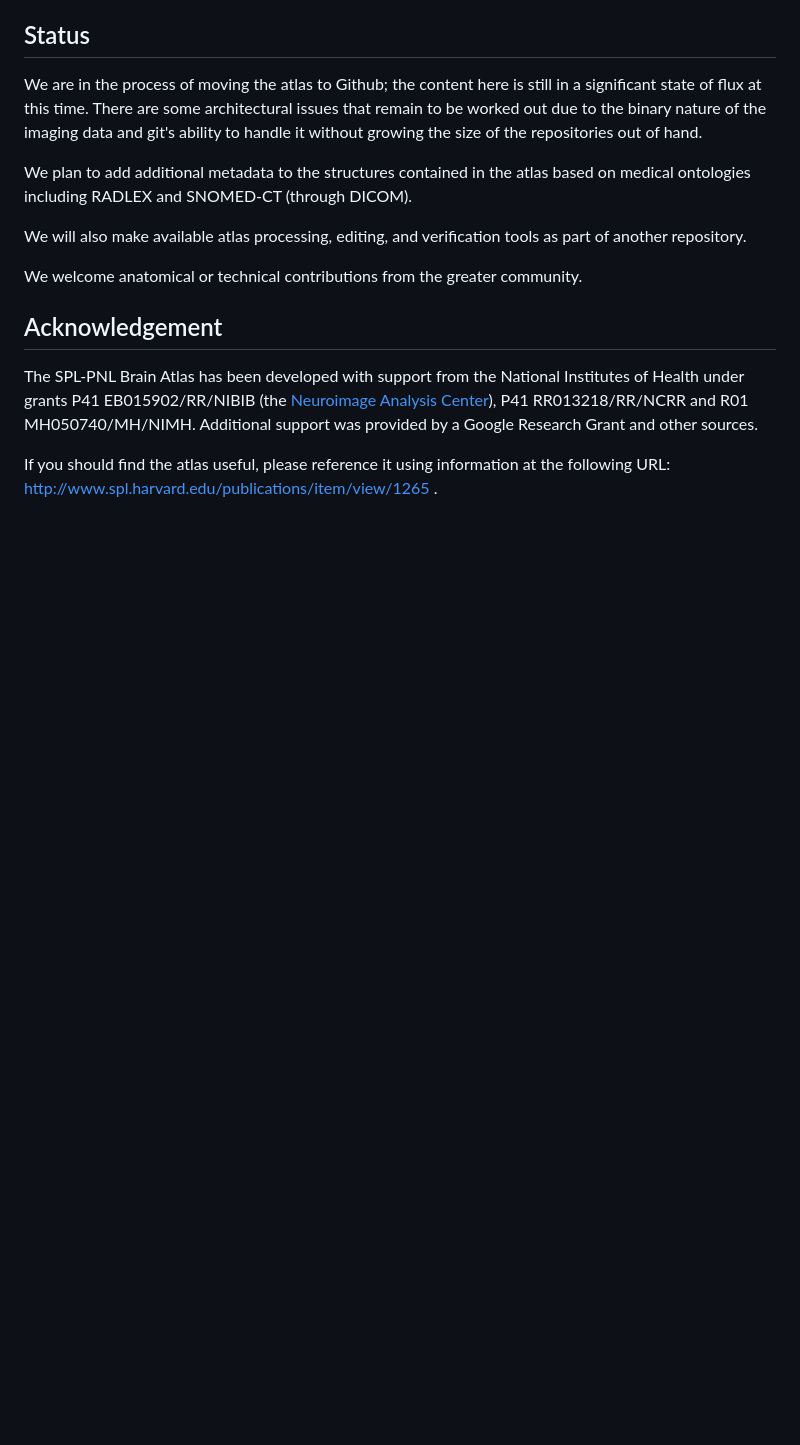
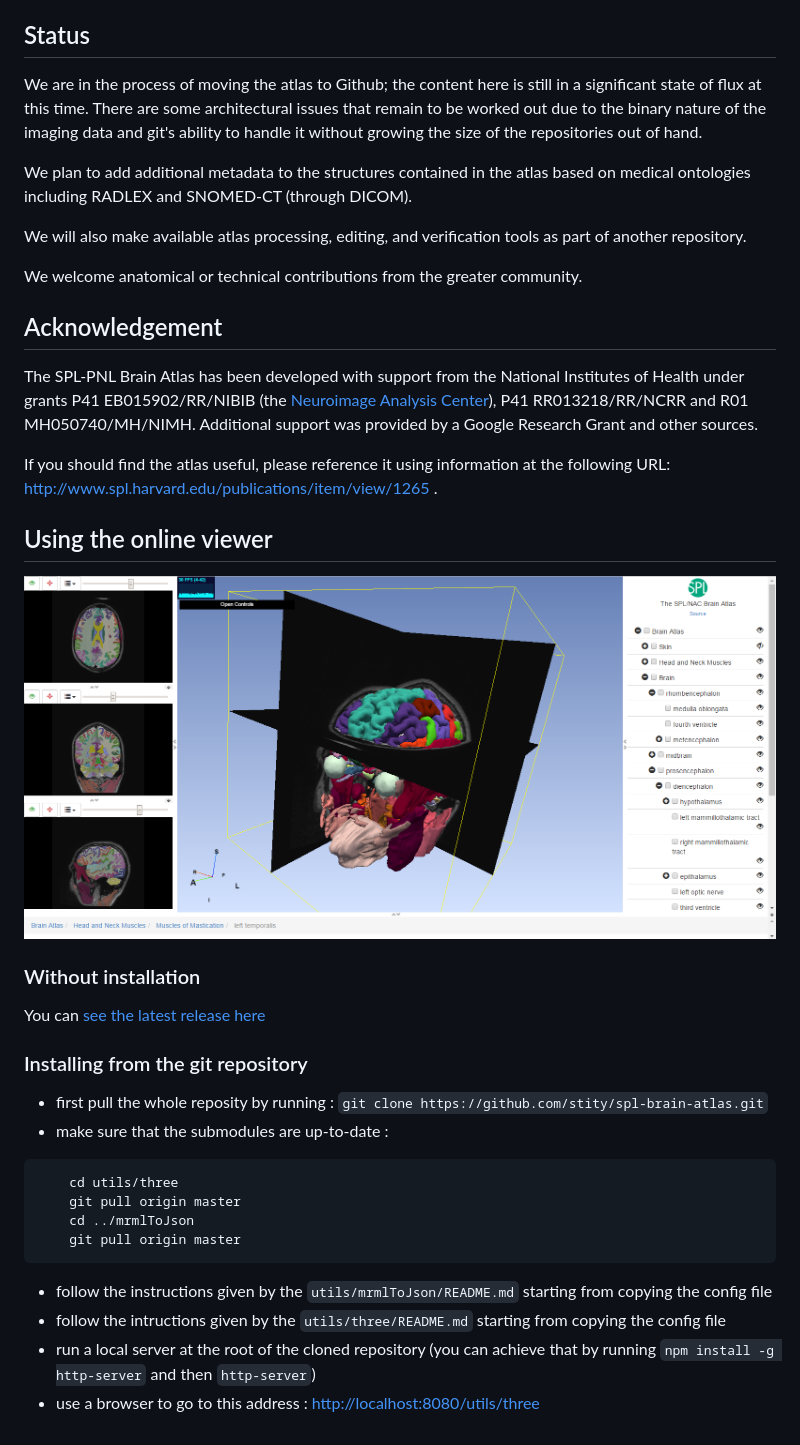
Before and after one commit to mhalle/spl-brain-atlas, a Markdown page: README.md, the part around the change. Drawn GitHub-style; pictures changed too: viewer_screenshot.png (added); blank space fills up the shorter version.

Commit message:
enh : update readme
Signed-off-by: Valentin Demeusy <valentin.demeusy@gmail.com>

````diff
--- a/README.md
+++ b/README.md
@@ -32,3 +32,27 @@ The SPL-PNL Brain Atlas has been developed with support from the National Instit
 
 If you should find the atlas useful, please reference it using information at the following URL:
 http://www.spl.harvard.edu/publications/item/view/1265 .
+
+## Using the online viewer ##
+
+![viewer screenshot](viewer_screenshot.png "Viewer")
+
+### Without installation ###
+
+You can [see the latest release here](https://stity.github.io/spl-brain-atlas/utils/three)
+
+### Installing from the git repository ###
+
+* first pull the whole reposity by running :
+`git clone https://github.com/stity/spl-brain-atlas.git`
+* make sure that the submodules are up-to-date :
+```
+    cd utils/three
+    git pull origin master
+    cd ../mrmlToJson
+    git pull origin master
+```
+* follow the instructions given by the `utils/mrmlToJson/README.md` starting from copying the config file
+* follow the intructions given by the `utils/three/README.md` starting from copying the config file
+* run a local server at the root of the cloned repository (you can achieve that by running `npm install -g http-server` and then `http-server`)
+* use a browser to go to this address : [http://localhost:8080/utils/three](http://localhost:8080/utils/three)
````
